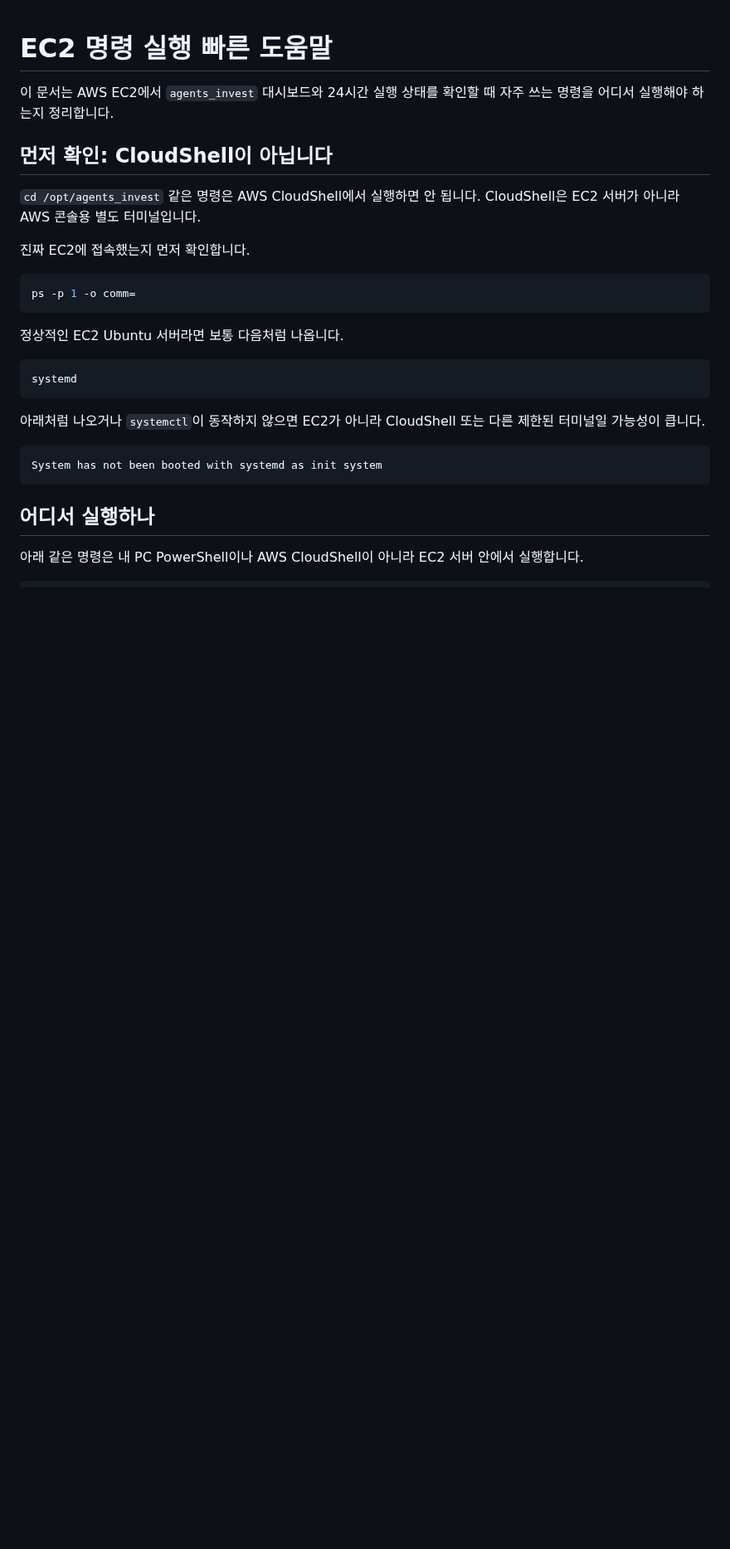
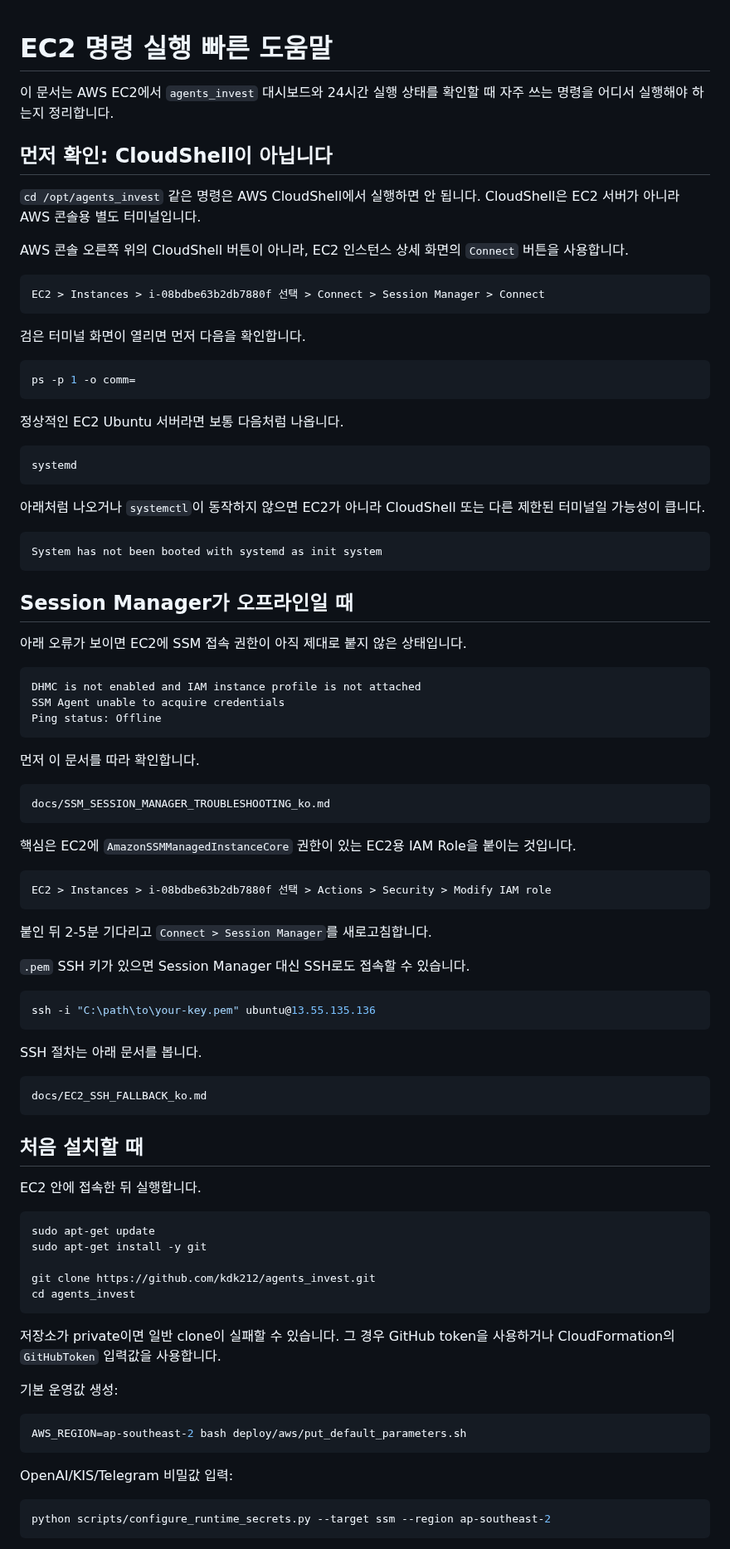
Before and after one commit to kdk212/agents_invest, a Markdown page: docs/EC2_COMMANDS_QUICK_HELP_ko.md, the part around one of its changes. Shown at 83% size. Rendered like a GitHub page; blank space fills up the shorter version.

Commit message:
docs: link SSM troubleshooting from EC2 quick help

````diff
--- a/docs/EC2_COMMANDS_QUICK_HELP_ko.md
+++ b/docs/EC2_COMMANDS_QUICK_HELP_ko.md
@@ -6,7 +6,13 @@
 
 `cd /opt/agents_invest` 같은 명령은 AWS CloudShell에서 실행하면 안 됩니다. CloudShell은 EC2 서버가 아니라 AWS 콘솔용 별도 터미널입니다.
 
-진짜 EC2에 접속했는지 먼저 확인합니다.
+AWS 콘솔 오른쪽 위의 CloudShell 버튼이 아니라, EC2 인스턴스 상세 화면의 `Connect` 버튼을 사용합니다.
+
+```text
+EC2 > Instances > i-08bdbe63b2db7880f 선택 > Connect > Session Manager > Connect
+```
+
+검은 터미널 화면이 열리면 먼저 다음을 확인합니다.
 
 ```bash
 ps -p 1 -o comm=
@@ -24,6 +30,65 @@ systemd
 System has not been booted with systemd as init system
 ```
 
-## 어디서 실행하나
+## Session Manager가 오프라인일 때
 
-아래 같은 명령은 내 PC PowerShell이나 AWS CloudShell이 아니라 EC2 서버 안에서 실행합니다.
+아래 오류가 보이면 EC2에 SSM 접속 권한이 아직 제대로 붙지 않은 상태입니다.
+
+```text
+DHMC is not enabled and IAM instance profile is not attached
+SSM Agent unable to acquire credentials
+Ping status: Offline
+```
+
+먼저 이 문서를 따라 확인합니다.
+
+```text
+docs/SSM_SESSION_MANAGER_TROUBLESHOOTING_ko.md
+```
+
+핵심은 EC2에 `AmazonSSMManagedInstanceCore` 권한이 있는 EC2용 IAM Role을 붙이는 것입니다.
+
+```text
+EC2 > Instances > i-08bdbe63b2db7880f 선택 > Actions > Security > Modify IAM role
+```
+
+붙인 뒤 2-5분 기다리고 `Connect > Session Manager`를 새로고침합니다.
+
+`.pem` SSH 키가 있으면 Session Manager 대신 SSH로도 접속할 수 있습니다.
+
+```powershell
+ssh -i "C:\path\to\your-key.pem" ubuntu@13.55.135.136
+```
+
+SSH 절차는 아래 문서를 봅니다.
+
+```text
+docs/EC2_SSH_FALLBACK_ko.md
+```
+
+## 처음 설치할 때
+
+EC2 안에 접속한 뒤 실행합니다.
+
+```bash
+sudo apt-get update
+sudo apt-get install -y git
+
+git clone https://github.com/kdk212/agents_invest.git
+cd agents_invest
+```
+
+저장소가 private이면 일반 clone이 실패할 수 있습니다. 그 경우 GitHub token을 사용하거나 CloudFormation의 `GitHubToken` 입력값을 사용합니다.
+
+기본 운영값 생성:
+
+```bash
+AWS_REGION=ap-southeast-2 bash deploy/aws/put_default_parameters.sh
+```
+
+OpenAI/KIS/Telegram 비밀값 입력:
+
+```bash
+python scripts/configure_runtime_secrets.py --target ssm --region ap-southeast-2
+```
+
````
Also changed, not shown: other parts of docs/EC2_COMMANDS_QUICK_HELP_ko.md (+30 -63 lines).
